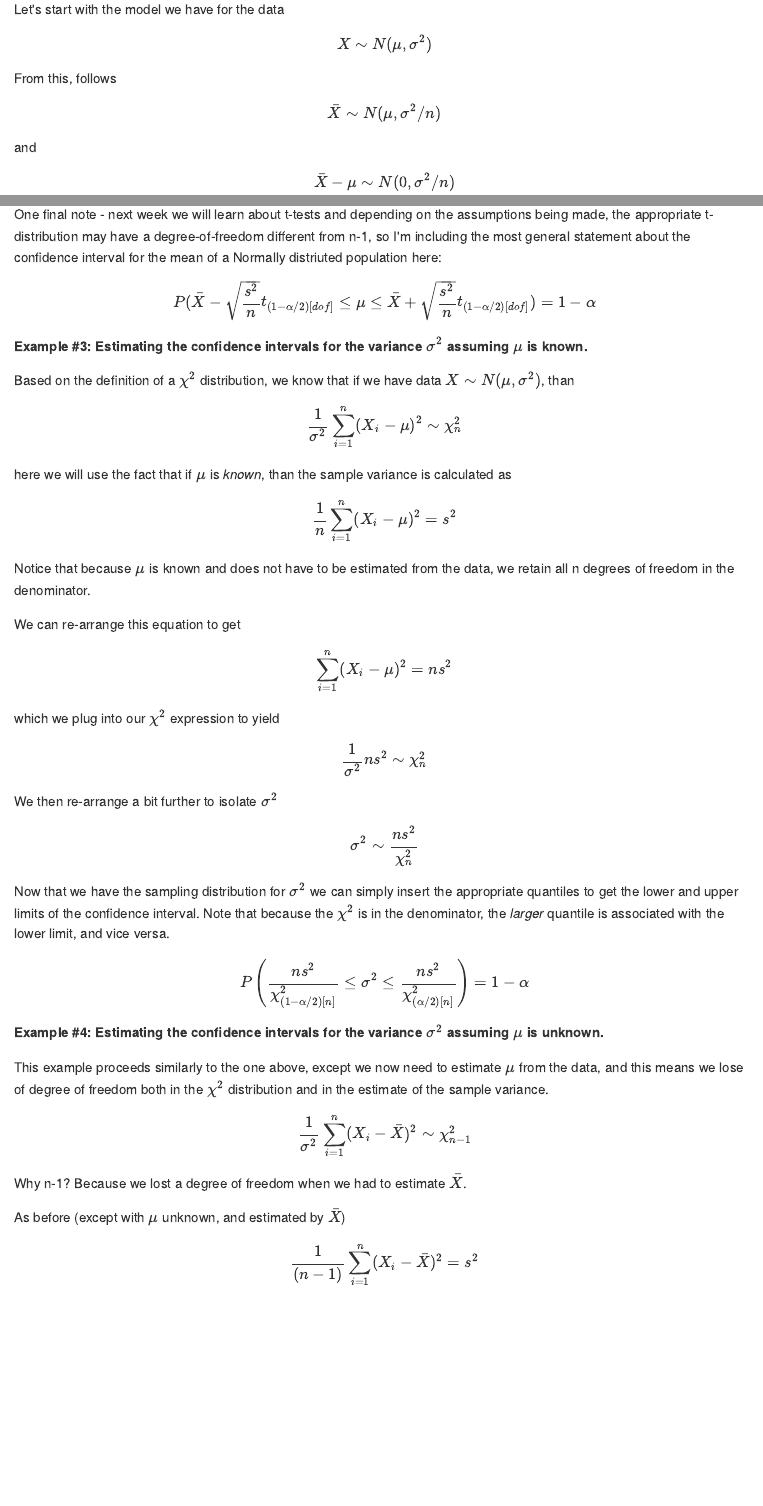
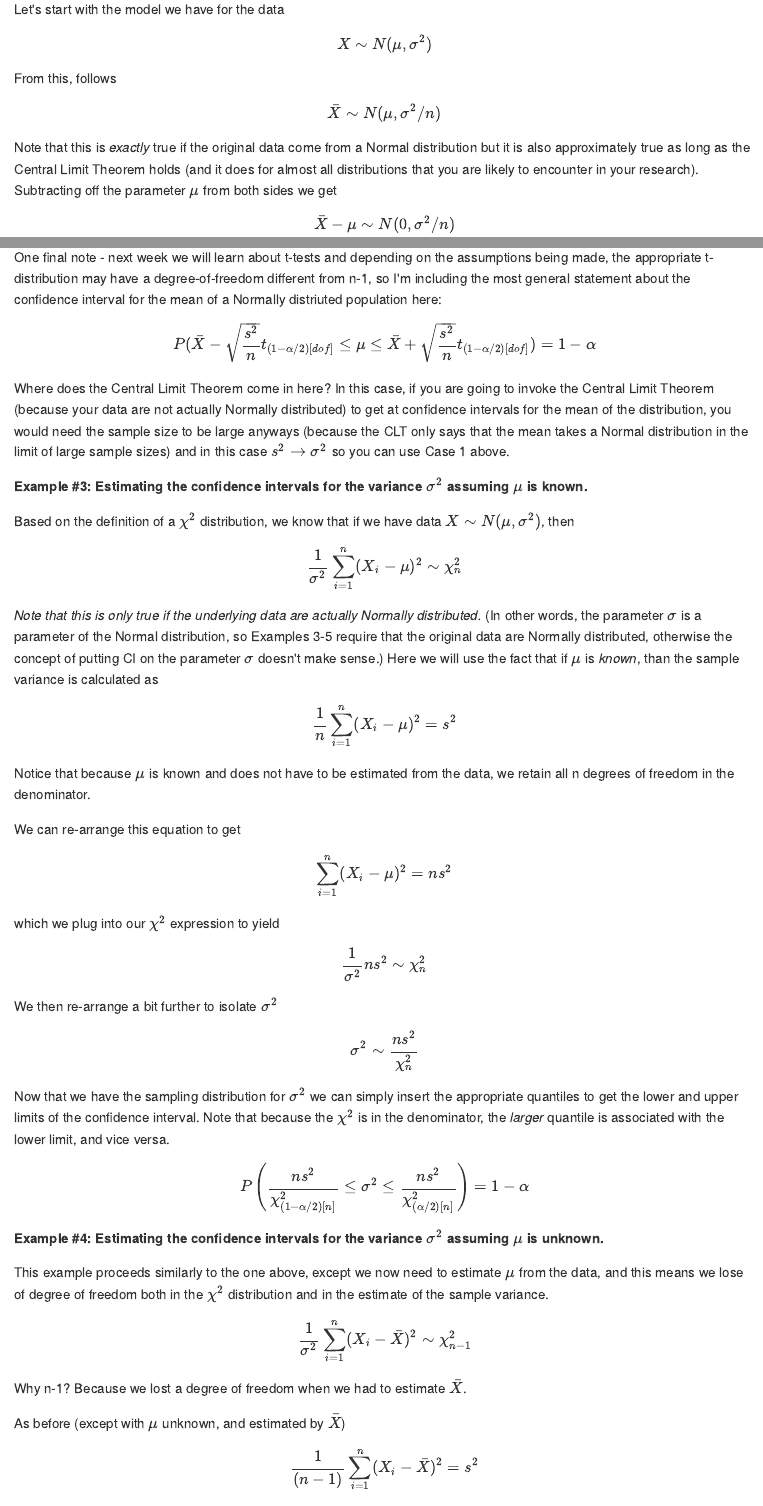
Before and after one commit to hlynch/Biometry2022, an R Markdown document (Week-4-lecture.Rmd): the page in a window 1100 px wide, from 7350 px down, and a second part further down, joined at a grey line. The pictures show the output file docs/Week-4-lecture.md that the author committed with the source, drawn offline in the style of GitHub; long lines of code are wrapped.

Commit message:
Edits to Week 4 lecture

```diff
--- a/Week-4-lecture.Rmd
+++ b/Week-4-lecture.Rmd
@@ -383,7 +383,7 @@ From this, follows
 $$
 \bar{X} \sim N(\mu,\sigma^{2}/n)
 $$
-and
+Note that this is *exactly* true if the original data come from a Normal distribution but it is also approximately true as long as the Central Limit Theorem holds (and it does for almost all distributions that you are likely to encounter in your research). Subtracting off the parameter $\mu$ from both sides we get
 
 $$
 \bar{X}-\mu \sim N(0,\sigma^{2}/n)
@@ -467,15 +467,17 @@ $$
 P(\bar{X}-\sqrt{\frac{s^{2}}{n}}t_{(1-\alpha/2)[dof]} \leq \mu \leq \bar{X}+\sqrt{\frac{s^{2}}{n}}t_{(1-\alpha/2)[dof]}) = 1-\alpha
 $$
 
+Where does the Central Limit Theorem come in here? In this case, if you are going to invoke the Central Limit Theorem (because your data are not actually Normally distributed) to get at confidence intervals for the mean of the distribution, you would need the sample size to be large anyways (because the CLT only says that the mean takes a Normal distribution in the limit of large sample sizes) and in this case $s^{2} \rightarrow \sigma^{2}$ so you can use Case 1 above.
+
 **Example #3: Estimating the confidence intervals for the variance $\sigma^{2}$ assuming $\mu$ is known.**
 
-Based on the definition of a $\chi^{2}$ distribution, we know that if we have data $X \sim N(\mu,\sigma^{2})$, than
+Based on the definition of a $\chi^{2}$ distribution, we know that if we have data $X \sim N(\mu,\sigma^{2})$, then
 
 $$
 \frac{1}{\sigma^{2}}\sum_{i=1}^{n}(X_{i}-\mu)^{2} \sim \chi^{2}_{n}
 $$
 
-here we will use the fact that if $\mu$ is *known*, than the sample variance is calculated as
+*Note that this is only true if the underlying data are actually Normally distributed.* (In other words, the parameter $\sigma$ is a parameter of the Normal distribution, so Examples 3-5 require that the original data are Normally distributed, otherwise the concept of putting CI on the parameter $\sigma$ doesn't make sense.) Here we will use the fact that if $\mu$ is *known*, than the sample variance is calculated as
 
 $$
 \frac{1}{n}\sum_{i=1}^{n}(X_{i}-\mu)^{2} = s^{2}
```
Also changed, not shown: docs/Week-10-lab.md, docs/Week-13-lecture.md, docs/Week-2-lab.md, docs/Week-3-lab.md, docs/Week-4-lab.md, docs/Week-4-lecture.md, docs/Week-5-lab.md, docs/Week-6-lab.md, docs/Week-7-lecture.md, docs/Week-8-lecture.md, docs/Week-9-lab.md, docs/Week-9-lecture.md, docs/index.md, docs/search_index.json, 130 other files.
